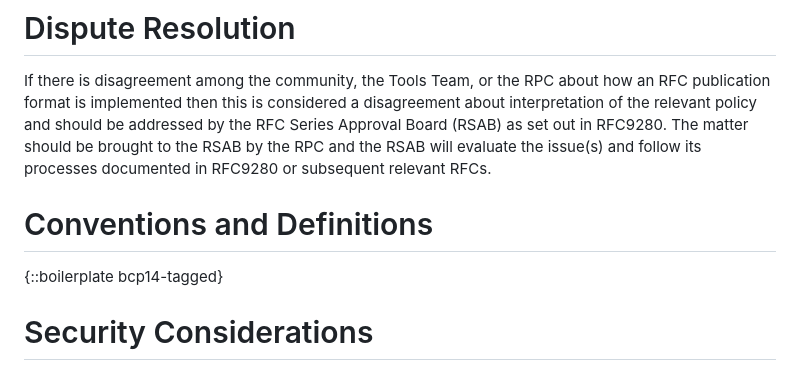
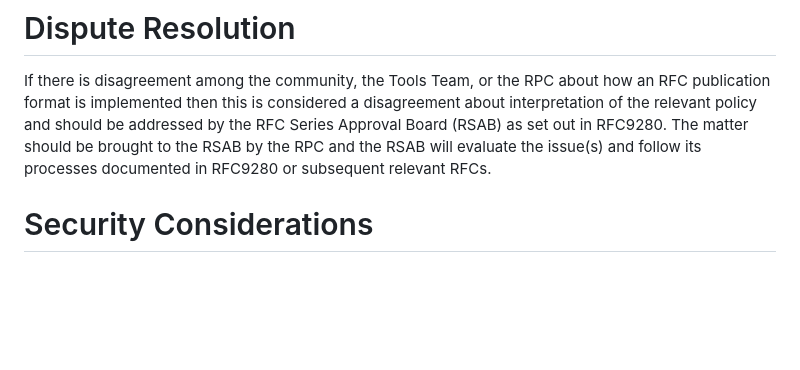
Before and after one commit to alexisannerossi/id-RFCPubFormats, a Markdown page: draft-rossi-rfcpubformats.md, the part around the change. Drawn GitHub-style; blank space fills up the shorter version.

Commit message:
Update draft-rossi-rfcpubformats.md
remove conventions and definitions

```diff
--- a/draft-rossi-rfcpubformats.md
+++ b/draft-rossi-rfcpubformats.md
@@ -90,12 +90,6 @@ The community is invited to participate in the Tools Team to work on the impleme
 If there is disagreement among the community, the Tools Team, or the RPC about how an RFC publication format is implemented then this is considered a disagreement about interpretation of the relevant policy and should be addressed by the RFC Series Approval Board (RSAB) as set out in RFC9280. The matter should be brought to the RSAB by the RPC and the RSAB will evaluate the issue(s) and follow its processes documented in RFC9280 or subsequent relevant RFCs.
 
 
-
-# Conventions and Definitions
-
-{::boilerplate bcp14-tagged}
-
-
 # Security Considerations
 
 Changes to the publication formats of RFCs introduce risk. A risk is that unintended changes could occur in publication versions of an RFC as a result of an unintentional bug. This may result in the corruption of a standard, practice, or critical piece of information about a protocol, and harm to the reputation of the RFC series. However, nothing in this document changes the definitive RFCXML format, so risk is limited to the publication formats and versions.
```
